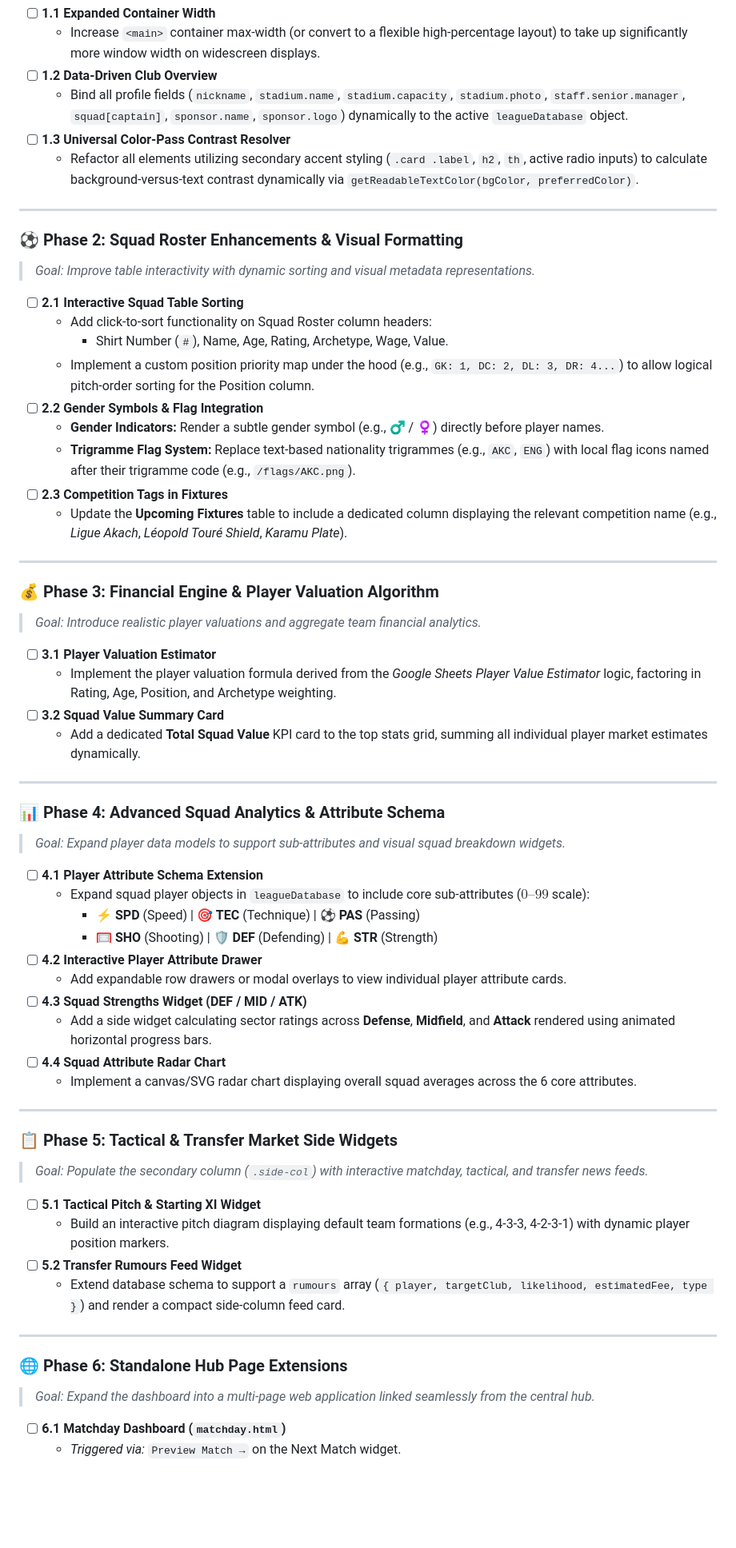
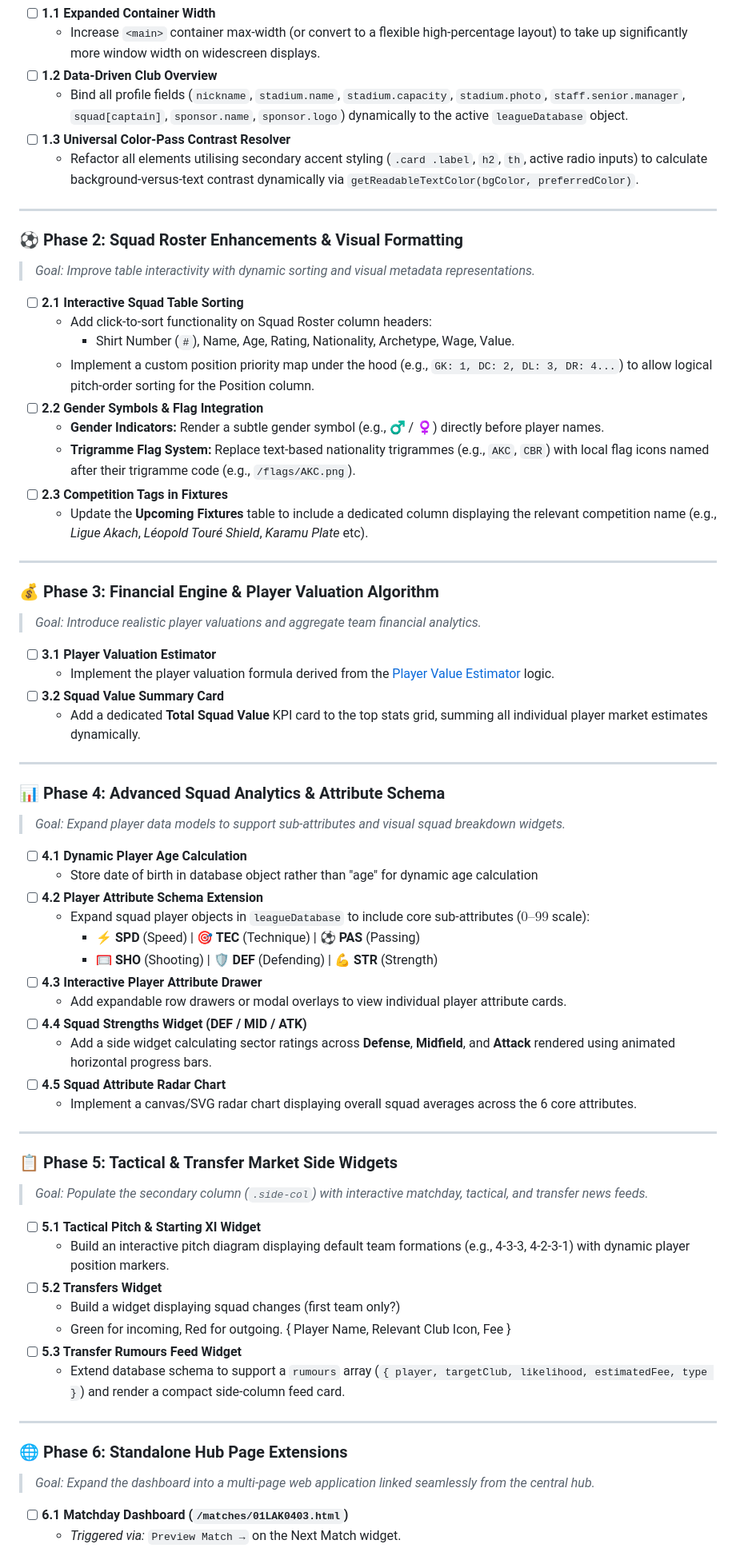
Before and after one commit to blackmage37/blackmage37.github.io, a Markdown page: dashboards/ROADMAP.md, the part around one of its changes. Shown at 80% size. GitHub-like rendering; blank space fills up the shorter version.

```diff
--- a/dashboards/ROADMAP.md
+++ b/dashboards/ROADMAP.md
@@ -27,7 +28,7 @@ Welcome to the **Ligue Akach Dashboard** development roadmap. This document outl
 - [ ] **1.2 Data-Driven Club Overview**
   - Bind all profile fields (`nickname`, `stadium.name`, `stadium.capacity`, `stadium.photo`, `staff.senior.manager`, `squad[captain]`, `sponsor.name`, `sponsor.logo`) dynamically to the active `leagueDatabase` object.
 - [ ] **1.3 Universal Color-Pass Contrast Resolver**
-  - Refactor all elements utilizing secondary accent styling (`.card .label`, `h2`, `th`, active radio inputs) to calculate background-versus-text contrast dynamically via `getReadableTextColor(bgColor, preferredColor)`.
+  - Refactor all elements utilising secondary accent styling (`.card .label`, `h2`, `th`, active radio inputs) to calculate background-versus-text contrast dynamically via `getReadableTextColor(bgColor, preferredColor)`.
 
 ---
 
@@ -36,13 +37,13 @@ Welcome to the **Ligue Akach Dashboard** development roadmap. This document outl
 
 - [ ] **2.1 Interactive Squad Table Sorting**
   - Add click-to-sort functionality on Squad Roster column headers:
-    - Shirt Number (`#`), Name, Age, Rating, Archetype, Wage, Value.
+    - Shirt Number (`#`), Name, Age, Rating, Nationality, Archetype, Wage, Value.
   - Implement a custom position priority map under the hood (e.g., `GK: 1, DC: 2, DL: 3, DR: 4...`) to allow logical pitch-order sorting for the Position column.
 - [ ] **2.2 Gender Symbols & Flag Integration**
   - **Gender Indicators:** Render a subtle gender symbol (e.g., ♂ / ♀) directly before player names.
-  - **Trigramme Flag System:** Replace text-based nationality trigrammes (e.g., `AKC`, `ENG`) with local flag icons named after their trigramme code (e.g., `/flags/AKC.png`).
+  - **Trigramme Flag System:** Replace text-based nationality trigrammes (e.g., `AKC`, `CBR`) with local flag icons named after their trigramme code (e.g., `/flags/AKC.png`).
 - [ ] **2.3 Competition Tags in Fixtures**
-  - Update the **Upcoming Fixtures** table to include a dedicated column displaying the relevant competition name (e.g., *Ligue Akach*, *Léopold Touré Shield*, *Karamu Plate*).
+  - Update the **Upcoming Fixtures** table to include a dedicated column displaying the relevant competition name (e.g., *Ligue Akach*, *Léopold Touré Shield*, *Karamu Plate* etc).
 
 ---
 
@@ -50,7 +51,7 @@ Welcome to the **Ligue Akach Dashboard** development roadmap. This document outl
 > *Goal: Introduce realistic player valuations and aggregate team financial analytics.*
 
 - [ ] **3.1 Player Valuation Estimator**
-  - Implement the player valuation formula derived from the *Google Sheets Player Value Estimator* logic, factoring in Rating, Age, Position, and Archetype weighting.
+  - Implement the player valuation formula derived from the [Player Value Estimator](https://docs.google.com/spreadsheets/d/1EmzH6rvWbmbhd1jfDfwxDGr64uxJDb-jNggAMuj3gYQ/edit?gid=211504365#gid=211504365) logic.
 - [ ] **3.2 Squad Value Summary Card**
   - Add a dedicated **Total Squad Value** KPI card to the top stats grid, summing all individual player market estimates dynamically.
 
@@ -59,15 +60,17 @@ Welcome to the **Ligue Akach Dashboard** development roadmap. This document outl
 ### 📊 Phase 4: Advanced Squad Analytics & Attribute Schema
 > *Goal: Expand player data models to support sub-attributes and visual squad breakdown widgets.*
 
-- [ ] **4.1 Player Attribute Schema Extension**
+- [ ] **4.1 Dynamic Player Age Calculation**
+  - Store date of birth in database object rather than "age" for dynamic age calculation
+- [ ] **4.2 Player Attribute Schema Extension**
   - Expand squad player objects in `leagueDatabase` to include core sub-attributes ($0\text{--}99$ scale):
     - ⚡ **SPD** (Speed) | 🎯 **TEC** (Technique) | ⚽ **PAS** (Passing)
     - 🥅 **SHO** (Shooting) | 🛡️ **DEF** (Defending) | 💪 **STR** (Strength)
-- [ ] **4.2 Interactive Player Attribute Drawer**
+- [ ] **4.3 Interactive Player Attribute Drawer**
   - Add expandable row drawers or modal overlays to view individual player attribute cards.
-- [ ] **4.3 Squad Strengths Widget (DEF / MID / ATK)**
+- [ ] **4.4 Squad Strengths Widget (DEF / MID / ATK)**
   - Add a side widget calculating sector ratings across **Defense**, **Midfield**, and **Attack** rendered using animated horizontal progress bars.
-- [ ] **4.4 Squad Attribute Radar Chart**
+- [ ] **4.5 Squad Attribute Radar Chart**
   - Implement a canvas/SVG radar chart displaying overall squad averages across the 6 core attributes.
 
 ---
@@ -77,7 +80,10 @@ Welcome to the **Ligue Akach Dashboard** development roadmap. This document outl
 
 - [ ] **5.1 Tactical Pitch & Starting XI Widget**
   - Build an interactive pitch diagram displaying default team formations (e.g., 4-3-3, 4-2-3-1) with dynamic player position markers.
-- [ ] **5.2 Transfer Rumours Feed Widget**
+- [ ] **5.2 Transfers Widget**
+  - Build a widget displaying squad changes (first team only?)
+  - Green for incoming, Red for outgoing. { Player Name, Relevant Club Icon, Fee }
+- [ ] **5.3 Transfer Rumours Feed Widget**
   - Extend database schema to support a `rumours` array (`{ player, targetClub, likelihood, estimatedFee, type }`) and render a compact side-column feed card.
 
 ---
@@ -85,5 +91,5 @@ Welcome to the **Ligue Akach Dashboard** development roadmap. This document outl
 ### 🌐 Phase 6: Standalone Hub Page Extensions
 > *Goal: Expand the dashboard into a multi-page web application linked seamlessly from the central hub.*
 
-- [ ] **6.1 Matchday Dashboard (`matchday.html`)**
+- [ ] **6.1 Matchday Dashboard (`/matches/01LAK0403.html`)**
   - *Triggered via:* `Preview Match →` on the Next Match widget.
```
Also changed, not shown: other parts of dashboards/ROADMAP.md (+16 -7 lines).
